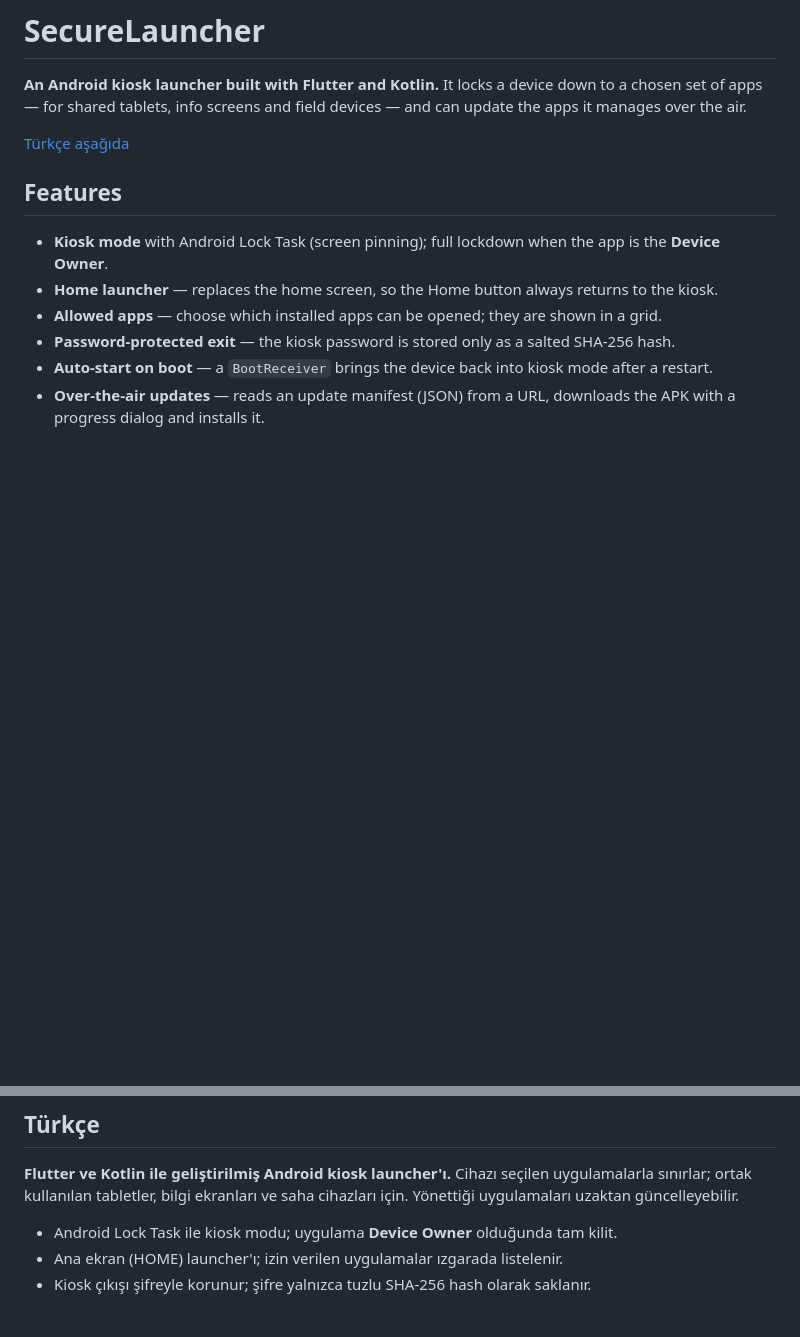
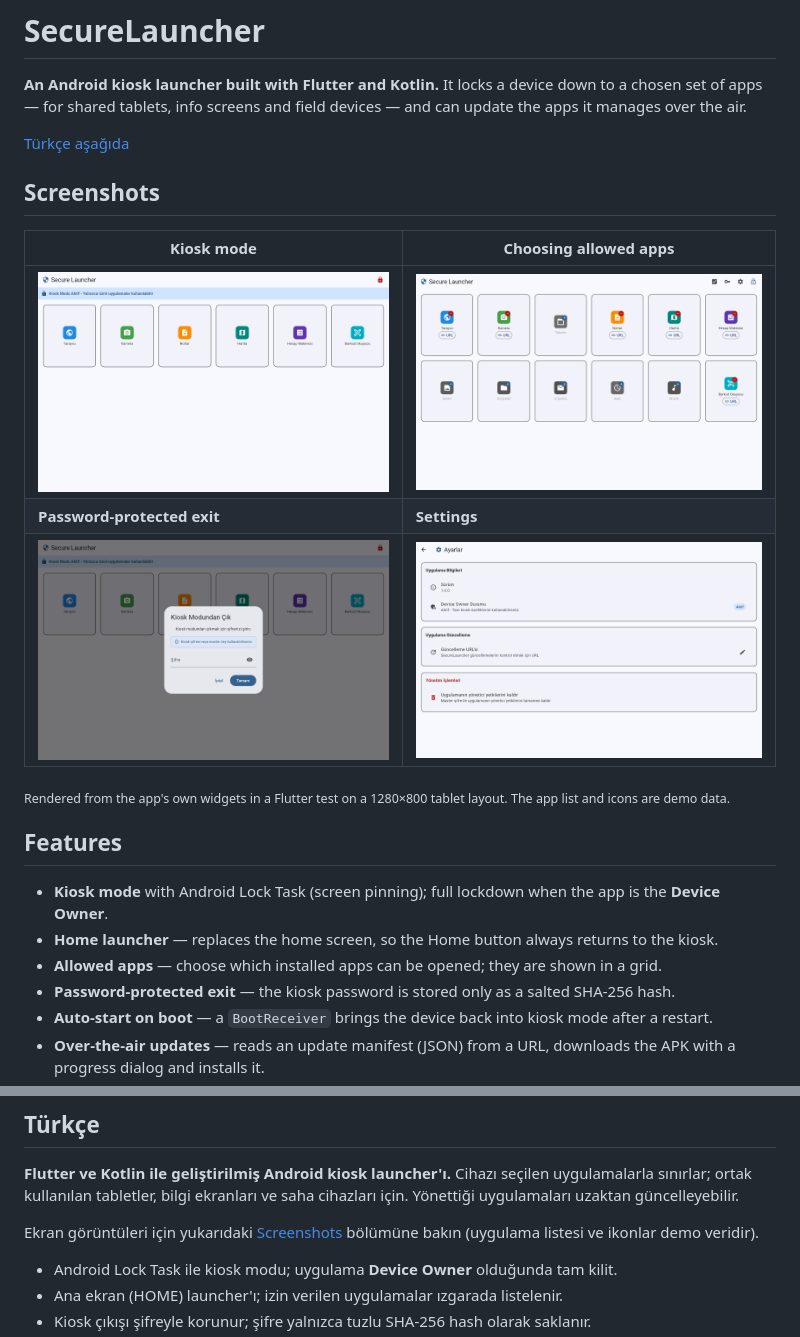
Before and after one commit to CeyDrew/secure-launcher, a Markdown page: README.md, 2 parts joined by grey strips. GitHub-like rendering; pictures changed too: docs/screenshots/01-kiosk.png (added), docs/screenshots/02-uygulama-secimi.png (added), docs/screenshots/03-sifre.png (added); blank space fills up the shorter version.

Commit message:
Add screenshots to README
Rendered from the app's widgets in a Flutter test (1280x800 tablet layout) with demo app data.

Co-Authored-By: Claude Opus 5.5 <noreply@anthropic.com>

```diff
--- a/README.md
+++ b/README.md
@@ -3,6 +3,16 @@
 **An Android kiosk launcher built with Flutter and Kotlin.** It locks a device down to a chosen set of apps — for shared tablets, info screens and field devices — and can update the apps it manages over the air.
 
 [Türkçe aşağıda](#türkçe)
+
+## Screenshots
+
+| Kiosk mode | Choosing allowed apps |
+|---|---|
+| <img src="docs/screenshots/01-kiosk.png" alt="Kiosk mode with allowed apps"> | <img src="docs/screenshots/02-uygulama-secimi.png" alt="Admin view: adding and removing allowed apps"> |
+| **Password-protected exit** | **Settings** |
+| <img src="docs/screenshots/03-sifre.png" alt="Exit kiosk mode password dialog"> | <img src="docs/screenshots/04-ayarlar.png" alt="Settings screen"> |
+
+<sub>Rendered from the app's own widgets in a Flutter test on a 1280×800 tablet layout. The app list and icons are demo data.</sub>
 
 ## Features
 
@@ -81,6 +91,8 @@ MIT
 
 **Flutter ve Kotlin ile geliştirilmiş Android kiosk launcher'ı.** Cihazı seçilen uygulamalarla sınırlar; ortak kullanılan tabletler, bilgi ekranları ve saha cihazları için. Yönettiği uygulamaları uzaktan güncelleyebilir.
 
+Ekran görüntüleri için yukarıdaki [Screenshots](#screenshots) bölümüne bakın (uygulama listesi ve ikonlar demo veridir).
+
 - Android Lock Task ile kiosk modu; uygulama **Device Owner** olduğunda tam kilit.
 - Ana ekran (HOME) launcher'ı; izin verilen uygulamalar ızgarada listelenir.
 - Kiosk çıkışı şifreyle korunur; şifre yalnızca tuzlu SHA-256 hash olarak saklanır.
```
